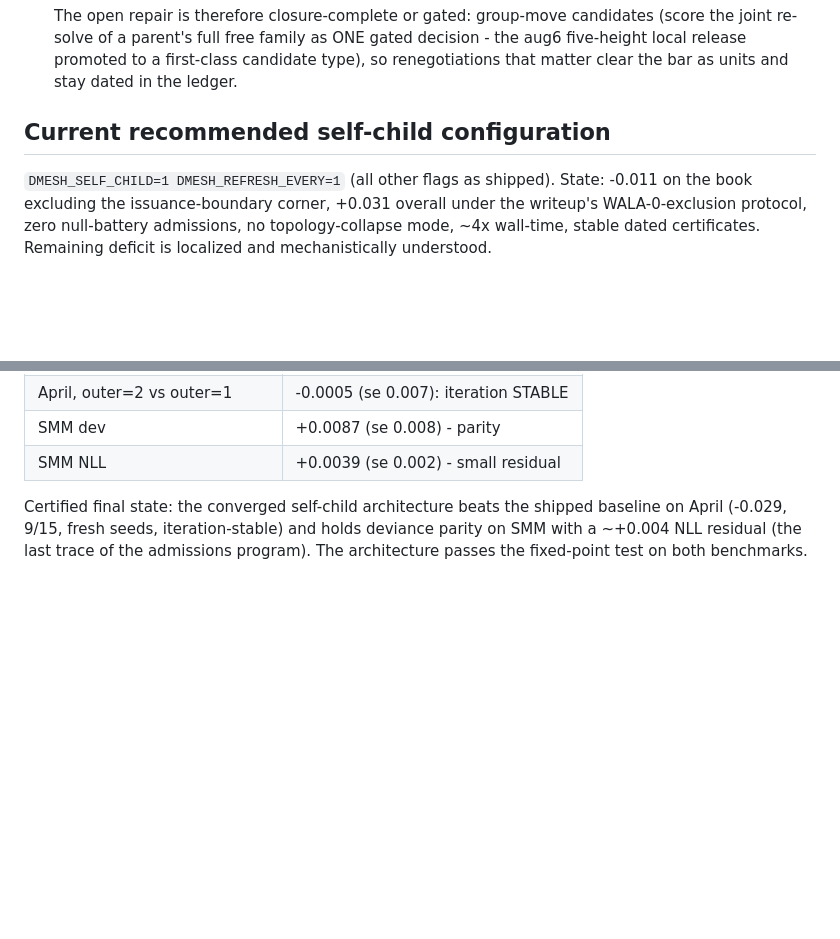
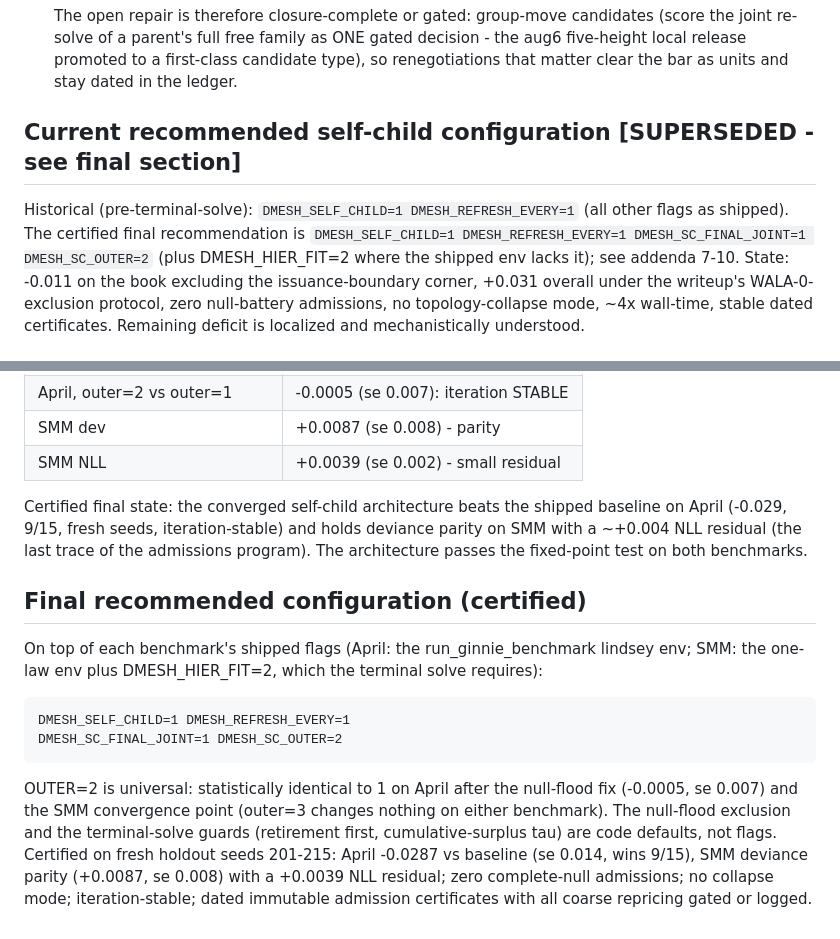
Before and after one commit to sbabichenko/decision-mesh-release, a Markdown page: results/self_child_ab_2026-08-12/SUMMARY.md, 2 parts joined by grey strips. GitHub-like rendering; blank space fills up the shorter version.

Commit message:
SUMMARY: mark pre-terminal-solve recommendation superseded; add certified final config
Co-Authored-By: Claude Opus 4.8 <noreply@anthropic.com>
Claude-Session: https://claude.ai/code/session_01PGGgDCoQiqekJK4CbQNUuy

```diff
--- a/results/self_child_ab_2026-08-12/SUMMARY.md
+++ b/results/self_child_ab_2026-08-12/SUMMARY.md
@@ -110,9 +110,13 @@ seed 7 forensics + 10-seed confirmation):
    first-class candidate type), so renegotiations that matter clear the
    bar as units and stay dated in the ledger.
 
-## Current recommended self-child configuration
+## Current recommended self-child configuration [SUPERSEDED - see final section]
 
-`DMESH_SELF_CHILD=1 DMESH_REFRESH_EVERY=1` (all other flags as shipped).
+Historical (pre-terminal-solve): `DMESH_SELF_CHILD=1 DMESH_REFRESH_EVERY=1`
+(all other flags as shipped). The certified final recommendation is
+`DMESH_SELF_CHILD=1 DMESH_REFRESH_EVERY=1 DMESH_SC_FINAL_JOINT=1
+DMESH_SC_OUTER=2` (plus DMESH_HIER_FIT=2 where the shipped env lacks it);
+see addenda 7-10.
 State: -0.011 on the book excluding the issuance-boundary corner, +0.031
 overall under the writeup's WALA-0-exclusion protocol, zero null-battery
 admissions, no topology-collapse mode, ~4x wall-time, stable dated
@@ -416,3 +420,22 @@ shipped baseline on April (-0.029, 9/15, fresh seeds, iteration-stable)
 and holds deviance parity on SMM with a ~+0.004 NLL residual (the last
 trace of the admissions program). The architecture passes the fixed-point
 test on both benchmarks.
+
+## Final recommended configuration (certified)
+
+On top of each benchmark's shipped flags (April: the run_ginnie_benchmark
+lindsey env; SMM: the one-law env plus DMESH_HIER_FIT=2, which the terminal
+solve requires):
+
+    DMESH_SELF_CHILD=1 DMESH_REFRESH_EVERY=1
+    DMESH_SC_FINAL_JOINT=1 DMESH_SC_OUTER=2
+
+OUTER=2 is universal: statistically identical to 1 on April after the
+null-flood fix (-0.0005, se 0.007) and the SMM convergence point (outer=3
+changes nothing on either benchmark). The null-flood exclusion and the
+terminal-solve guards (retirement first, cumulative-surplus tau) are code
+defaults, not flags. Certified on fresh holdout seeds 201-215: April
+-0.0287 vs baseline (se 0.014, wins 9/15), SMM deviance parity (+0.0087,
+se 0.008) with a +0.0039 NLL residual; zero complete-null admissions; no
+collapse mode; iteration-stable; dated immutable admission certificates
+with all coarse repricing gated or logged.
```
